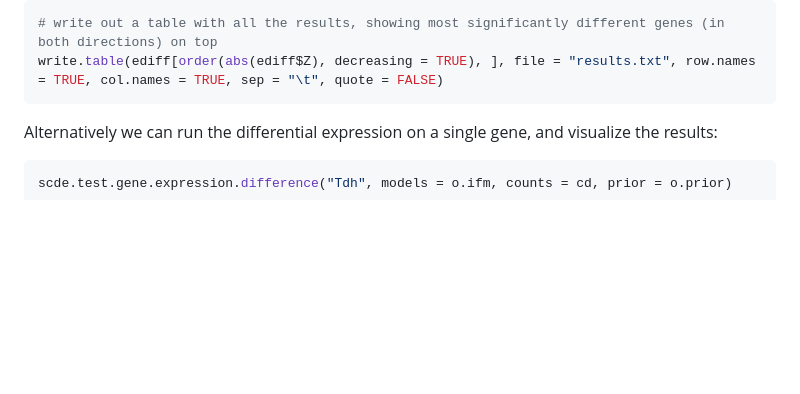
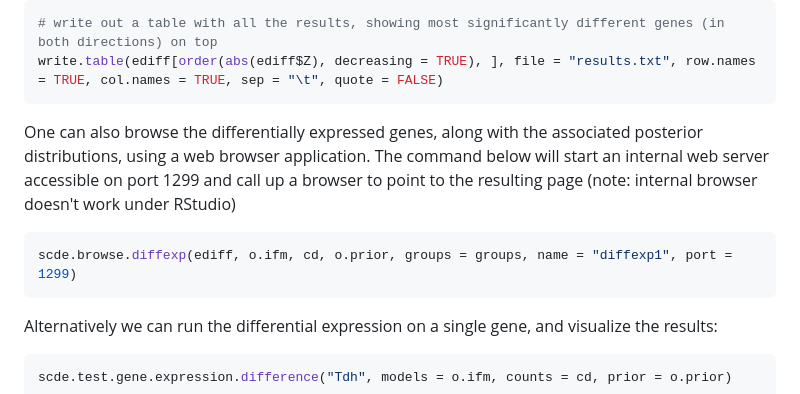
Before and after one commit to hms-dbmi/scde, a Markdown page: vignettes/diffexp.md, the part around the change. Drawn GitHub-style; blank space fills up the shorter version.

````diff
--- a/vignettes/diffexp.md
+++ b/vignettes/diffexp.md
@@ -121,6 +121,12 @@ head(ediff[order(ediff$Z, decreasing  =  TRUE), ])
 ``` r
 # write out a table with all the results, showing most significantly different genes (in both directions) on top
 write.table(ediff[order(abs(ediff$Z), decreasing = TRUE), ], file = "results.txt", row.names = TRUE, col.names = TRUE, sep = "\t", quote = FALSE)
+```
+
+One can also browse the differentially expressed genes, along with the associated posterior distributions, using a web browser application. The command below will start an internal web server accessible on port 1299 and call up a browser to point to the resulting page (note: internal browser doesn't work under RStudio)
+
+``` r
+scde.browse.diffexp(ediff, o.ifm, cd, o.prior, groups = groups, name = "diffexp1", port = 1299)
 ```
 
 Alternatively we can run the differential expression on a single gene, and visualize the results:
````
Also changed, not shown: vignettes/pagoda.md (+25 -0 lines), vignettes/figures/pagoda-tSNE-1.png (added), 1 other file.
